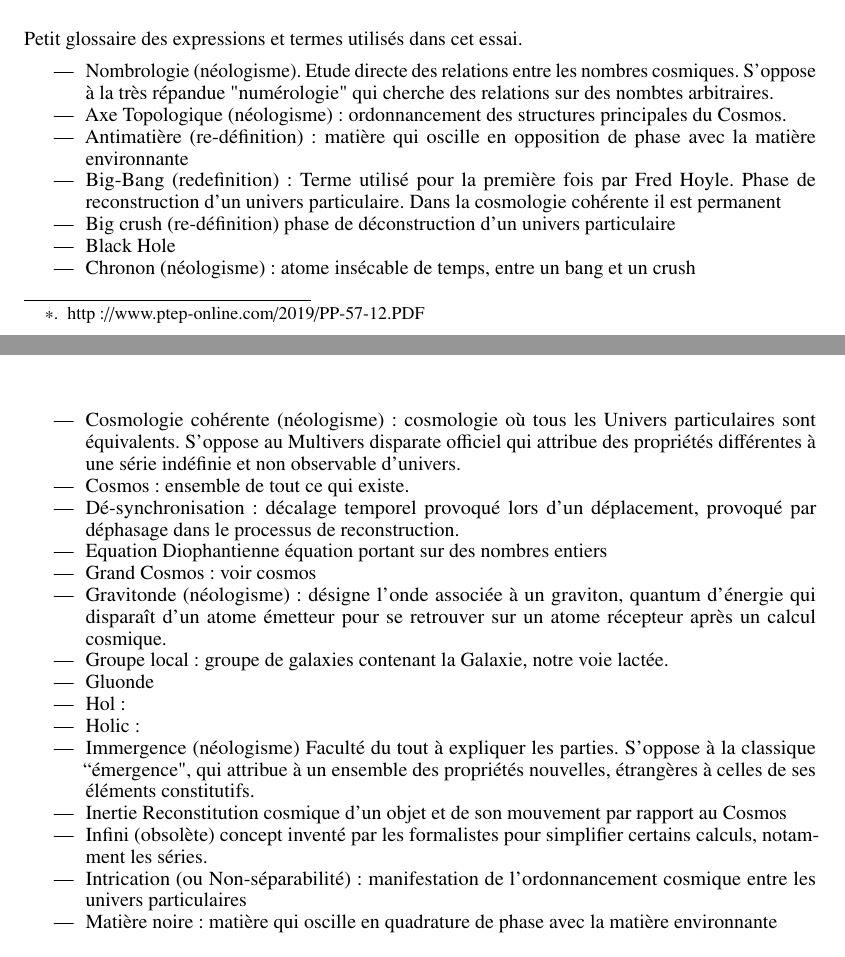
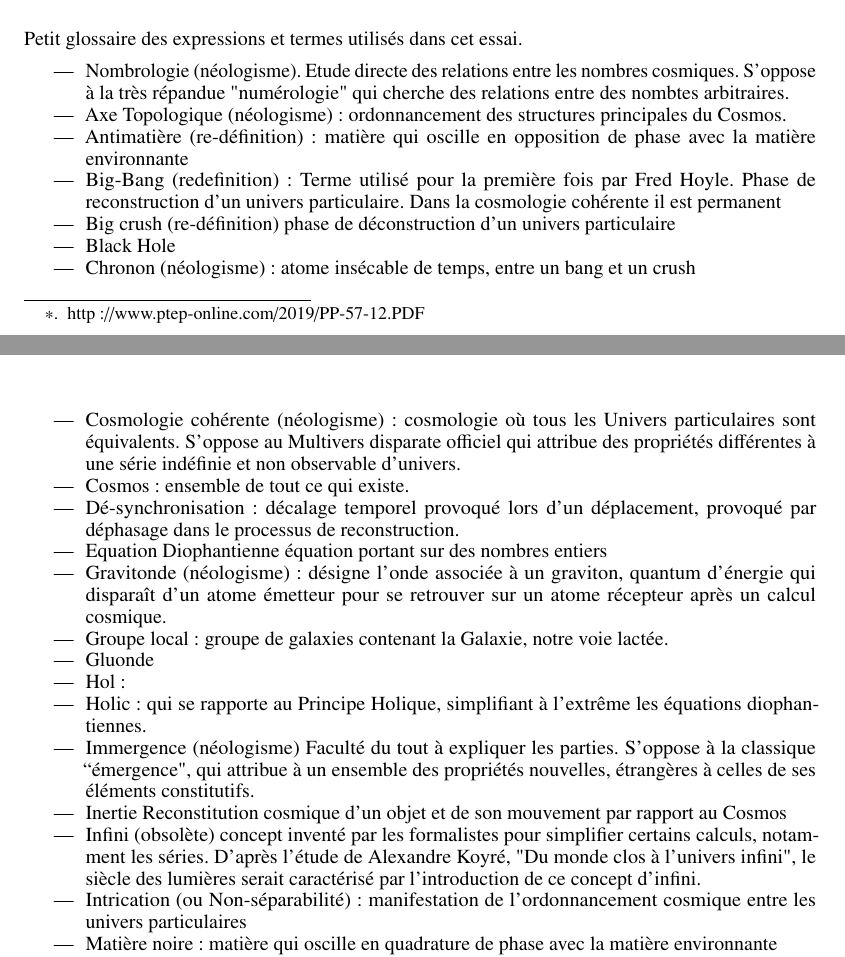
Before and after one commit to hol137/retour-au-cosmos, a LaTeX document (main.tex): two parts of pages 36 and 37 of 41, joined at a grey line, cut so that both start at the same text. Compiled offline with pdfLaTeX.

Commit message:
Update main.tex

```diff
--- a/main.tex
+++ b/main.tex
@@ -1144,7 +1144,7 @@ Petit glossaire des expressions et termes utilisés dans cet essai.
 
 \begin{itemize}
 
-\item Nombrologie (néologisme). Etude directe des relations entre les nombres cosmiques. S'oppose à la très répandue "numérologie" qui cherche des relations sur des nombtes arbitraires.
+\item Nombrologie (néologisme). Etude directe des relations entre les nombres cosmiques. S'oppose à la très répandue "numérologie" qui cherche des relations entre des nombtes arbitraires.
 \item Axe Topologique (néologisme) : ordonnancement des structures principales du Cosmos.
 \item Antimatière (re-définition): matière qui oscille en opposition de phase avec la matière environnante
 \item Big-Bang (redefinition): Terme utilisé pour la première fois par Fred Hoyle. Phase de reconstruction d’un univers particulaire. Dans la cosmologie cohérente il est permanent
@@ -1155,15 +1155,14 @@ Petit glossaire des expressions et termes utilisés dans cet essai.
 \item Cosmos: ensemble de tout ce qui existe.
 \item Dé-synchronisation : décalage temporel provoqué lors d’un déplacement, provoqué par déphasage dans le processus de reconstruction.
 \item Equation Diophantienne équation portant sur des nombres entiers
-\item Grand Cosmos: voir cosmos
 \item Gravitonde (néologisme): désigne l’onde associée à un graviton, quantum d’énergie qui disparaît d’un atome émetteur pour se retrouver sur un atome récepteur après un calcul cosmique.
 \item Groupe local : groupe de galaxies contenant la Galaxie, notre voie lactée.
 \item Gluonde
 \item Hol:
-\item Holic:
+\item Holic: qui se rapporte au Principe Holique, simplifiant à l'extr\^eme les équations diophantiennes.
 \item Immergence (néologisme) Faculté du tout à expliquer les parties. S’oppose à la classique ``émergence", qui attribue à un ensemble des propriétés nouvelles, étrangères à celles de ses éléments constitutifs.
 \item Inertie Reconstitution cosmique d’un objet et de son mouvement par rapport au Cosmos
-\item Infini (obsolète) concept inventé par les formalistes pour simplifier certains calculs, notamment les séries.
+\item Infini (obsolète) concept inventé par les formalistes pour simplifier certains calculs, notamment les séries. D'après l'étude de Alexandre Koyré, "Du monde clos à l'univers infini", le siècle des lumières serait caractérisé par l'introduction de ce concept d'infini.
 \item Intrication (ou Non-séparabilité) : manifestation de l’ordonnancement cosmique entre les univers particulaires
 \item Matière noire : matière qui oscille en quadrature de phase avec la matière environnante
 \item Mur de Planck (obsolète) : limite spatio-temporelle officielle. La cosmologie Cohérente le repousse d’un facteur $10^{61}$, résolvant ainsi l’énigme de la densité du vide quantique, $10^{122}$ fois l’énergie moyenne cosmique.
```
